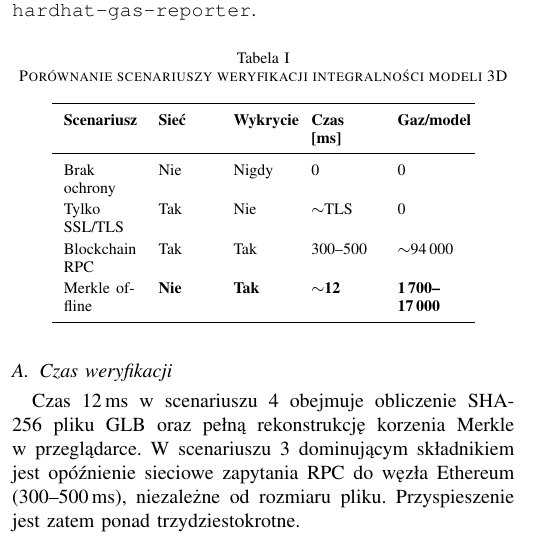
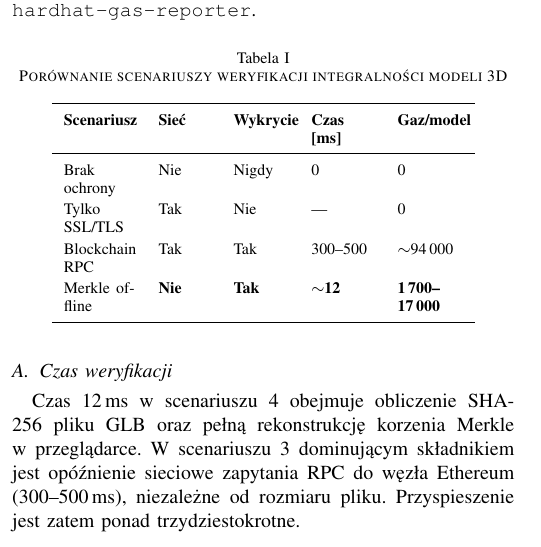
Before and after one commit to Jakub-Kalankiewicz/bidsphere, a LaTeX thesis (docs/thesis-article.tex): part of one column of page 2 of 3, cut so that both start at the same text. Compiled offline with pdfLaTeX.

Commit message:
docs: fix SSL/TLS verification time in table (no detection mechanism)

```diff
--- a/docs/thesis-article.tex
+++ b/docs/thesis-article.tex
@@ -212,7 +212,7 @@ Benchmark; koszty gazu zmierzono narzędziem
 \textbf{Czas [ms]} & \textbf{Gaz/model} \\
 \midrule
 Brak ochrony   & Nie  & Nigdy & 0          & 0           \\
-Tylko SSL/TLS  & Tak  & Nie   & $\sim$TLS  & 0           \\
+Tylko SSL/TLS  & Tak  & Nie   & —          & 0           \\
 Blockchain RPC & Tak  & Tak   & 300--500   & $\sim$94\,000 \\
 Merkle offline & \textbf{Nie} & \textbf{Tak} &
                  \textbf{$\sim$12} & \textbf{1\,700--17\,000} \\
```
